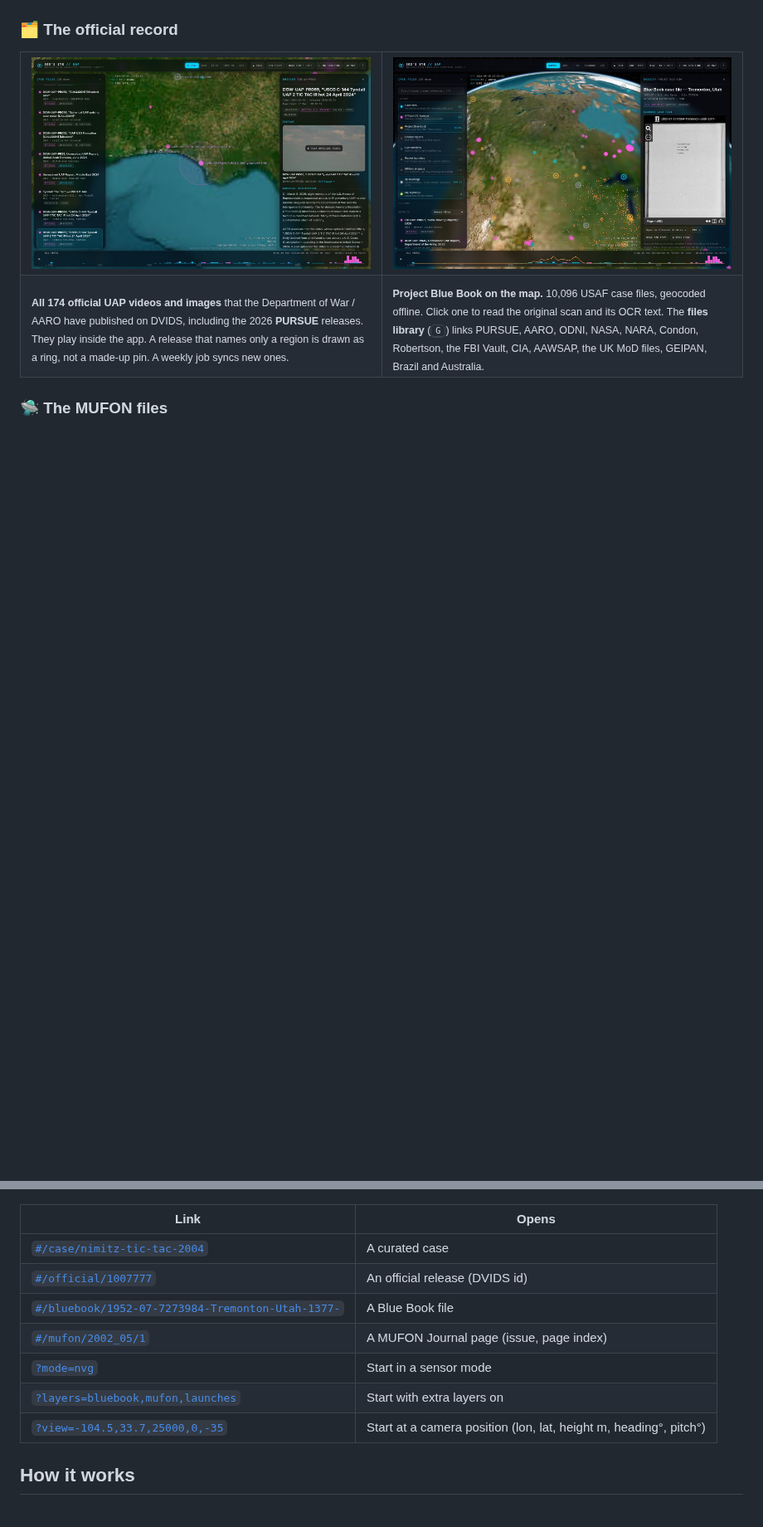
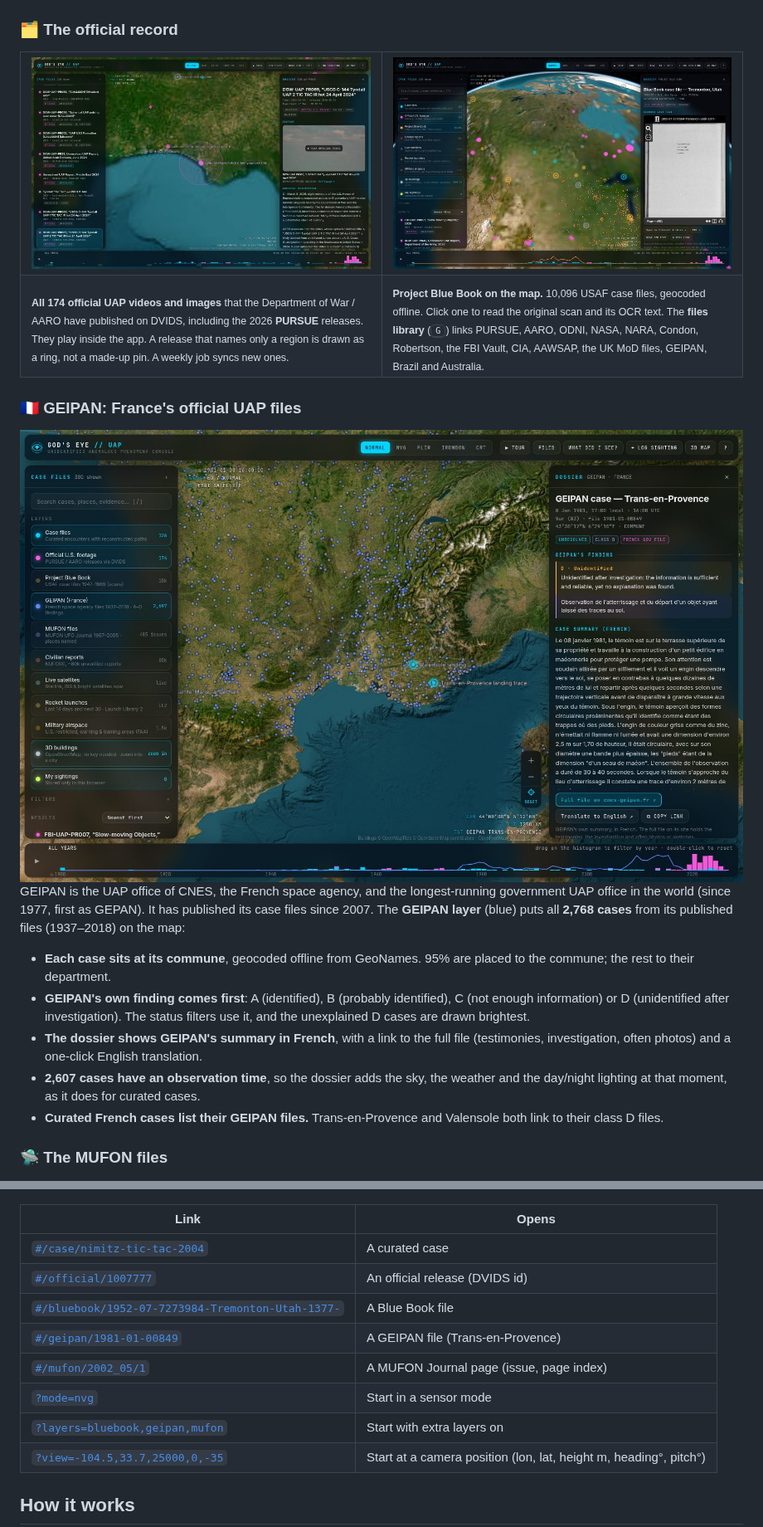
Before and after one commit to domw99/Gods-Eye-UAPs, a Markdown page: README.md, 2 parts joined by grey strips. Shown at 83% size. GitHub-like rendering; pictures changed too: docs/media/geipan.jpg (added); folded sections open; blank space fills up the shorter version.

```diff
--- a/README.md
+++ b/README.md
@@ -110,6 +110,18 @@ There are five sensor looks, rendered as real-time post-processing shaders (keys
 <td><sub><b>Project Blue Book on the map.</b> 10,096 USAF case files, geocoded offline. Click one to read the original scan and its OCR text. The <b>files library</b> (<kbd>G</kbd>) links PURSUE, AARO, ODNI, NASA, NARA, Condon, Robertson, the FBI Vault, CIA, AAWSAP, the UK MoD files, GEIPAN, Brazil and Australia.</sub></td>
 </tr>
 </table>
+
+### 🇫🇷 GEIPAN: France's official UAP files
+
+<img src="docs/media/geipan.jpg" alt="The GEIPAN layer over southern France, with the 1981 Trans-en-Provence case file open: class D, unidentified after investigation, and GEIPAN's summary in French" width="100%" />
+
+GEIPAN is the UAP office of CNES, the French space agency, and the longest-running government UAP office in the world (since 1977, first as GEPAN). It has published its case files since 2007. The **GEIPAN layer** (blue) puts all **2,768 cases** from its published files (1937–2018) on the map:
+
+- **Each case sits at its commune**, geocoded offline from GeoNames. 95% are placed to the commune; the rest to their department.
+- **GEIPAN's own finding comes first**: A (identified), B (probably identified), C (not enough information) or D (unidentified after investigation). The status filters use it, and the unexplained D cases are drawn brightest.
+- **The dossier shows GEIPAN's summary in French**, with a link to the full file (testimonies, investigation, often photos) and a one-click English translation.
+- **2,607 cases have an observation time**, so the dossier adds the sky, the weather and the day/night lighting at that moment, as it does for curated cases.
+- **Curated French cases list their GEIPAN files.** Trans-en-Provence and Valensole both link to their class D files.
 
 ### 🛸 The MUFON files
 
@@ -206,9 +218,10 @@ Restrict browser keys to your domain, because anything built into the site is pu
 | [`#/case/nimitz-tic-tac-2004`](https://domw99.github.io/Gods-Eye-UAPs/#/case/nimitz-tic-tac-2004) | A curated case |
 | [`#/official/1007777`](https://domw99.github.io/Gods-Eye-UAPs/#/official/1007777) | An official release (DVIDS id) |
 | [`#/bluebook/1952-07-7273984-Tremonton-Utah-1377-`](https://domw99.github.io/Gods-Eye-UAPs/#/bluebook/1952-07-7273984-Tremonton-Utah-1377-) | A Blue Book file |
+| [`#/geipan/1981-01-00849`](https://domw99.github.io/Gods-Eye-UAPs/#/geipan/1981-01-00849) | A GEIPAN file (Trans-en-Provence) |
 | [`#/mufon/2002_05/1`](https://domw99.github.io/Gods-Eye-UAPs/#/mufon/2002_05/1) | A MUFON Journal page (issue, page index) |
 | [`?mode=nvg`](https://domw99.github.io/Gods-Eye-UAPs/?mode=nvg) | Start in a sensor mode |
-| [`?layers=bluebook,mufon,launches`](https://domw99.github.io/Gods-Eye-UAPs/?layers=bluebook,mufon,launches) | Start with extra layers on |
+| [`?layers=bluebook,geipan,mufon`](https://domw99.github.io/Gods-Eye-UAPs/?layers=bluebook,geipan,mufon) | Start with extra layers on |
 | [`?view=-104.5,33.7,25000,0,-35`](https://domw99.github.io/Gods-Eye-UAPs/?view=-104.5,33.7,25000,0,-35) | Start at a camera position (lon, lat, height m, heading°, pitch°) |
 
 </details>
```
Also changed, not shown: other parts of README.md (+15 -10 lines), 15 other files.
